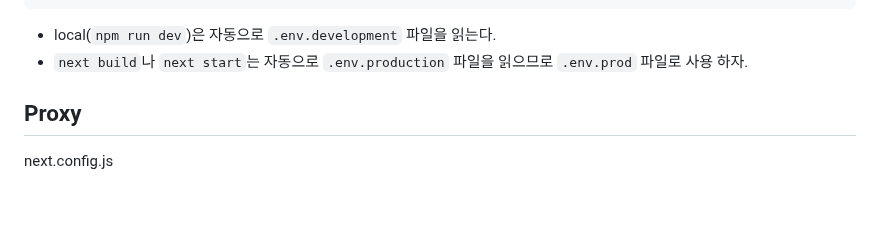
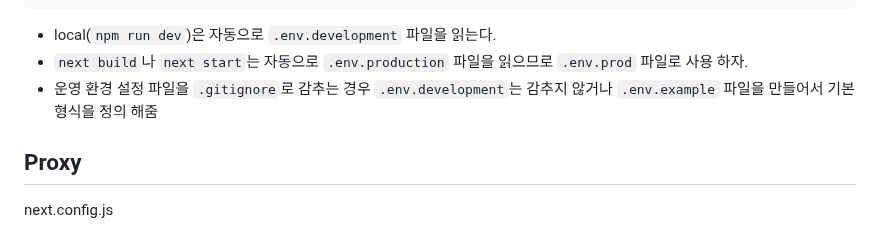
Before and after one commit to ovdncids/react-curriculum, a Markdown page: Next-js.md, the part around the change. GitHub-like rendering; blank space fills up the shorter version.

````diff
--- a/Next-js.md
+++ b/Next-js.md
@@ -937,6 +937,7 @@ package.json
 ```
 * local(`npm run dev`)은 자동으로 `.env.development` 파일을 읽는다.
 * `next build`나 `next start`는 자동으로 `.env.production` 파일을 읽으므로 `.env.prod` 파일로 사용 하자.
+* 운영 환경 설정 파일을 `.gitignore`로 감추는 경우 `.env.development`는 감추지 않거나 `.env.example` 파일을 만들어서 기본 형식을 정의 해줌
 
 ## Proxy
 next.config.js
````
